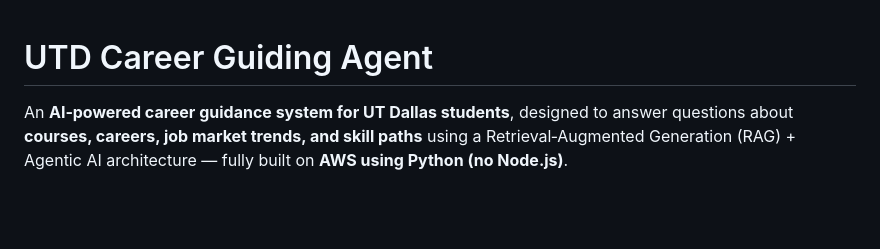
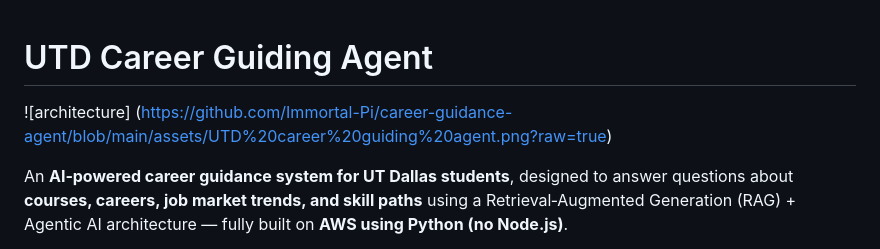
Before and after one commit to Immortal-Pi/career-guidance-agent, a Markdown page: README.md, the part around the change. GitHub-like rendering; blank space fills up the shorter version.

Commit message:
Enhance README with architecture image and formatting
Added architecture image to README and improved formatting.

```diff
--- a/README.md
+++ b/README.md
@@ -1,4 +1,6 @@
 # UTD Career Guiding Agent
+
+![architecture] (https://github.com/Immortal-Pi/career-guidance-agent/blob/main/assets/UTD%20career%20guiding%20agent.png?raw=true)
 
 An **AI‑powered career guidance system for UT Dallas students**, designed to answer questions about **courses, careers, job market trends, and skill paths** using a Retrieval‑Augmented Generation (RAG) + Agentic AI architecture — fully built on **AWS using Python (no Node.js)**.
 
```
